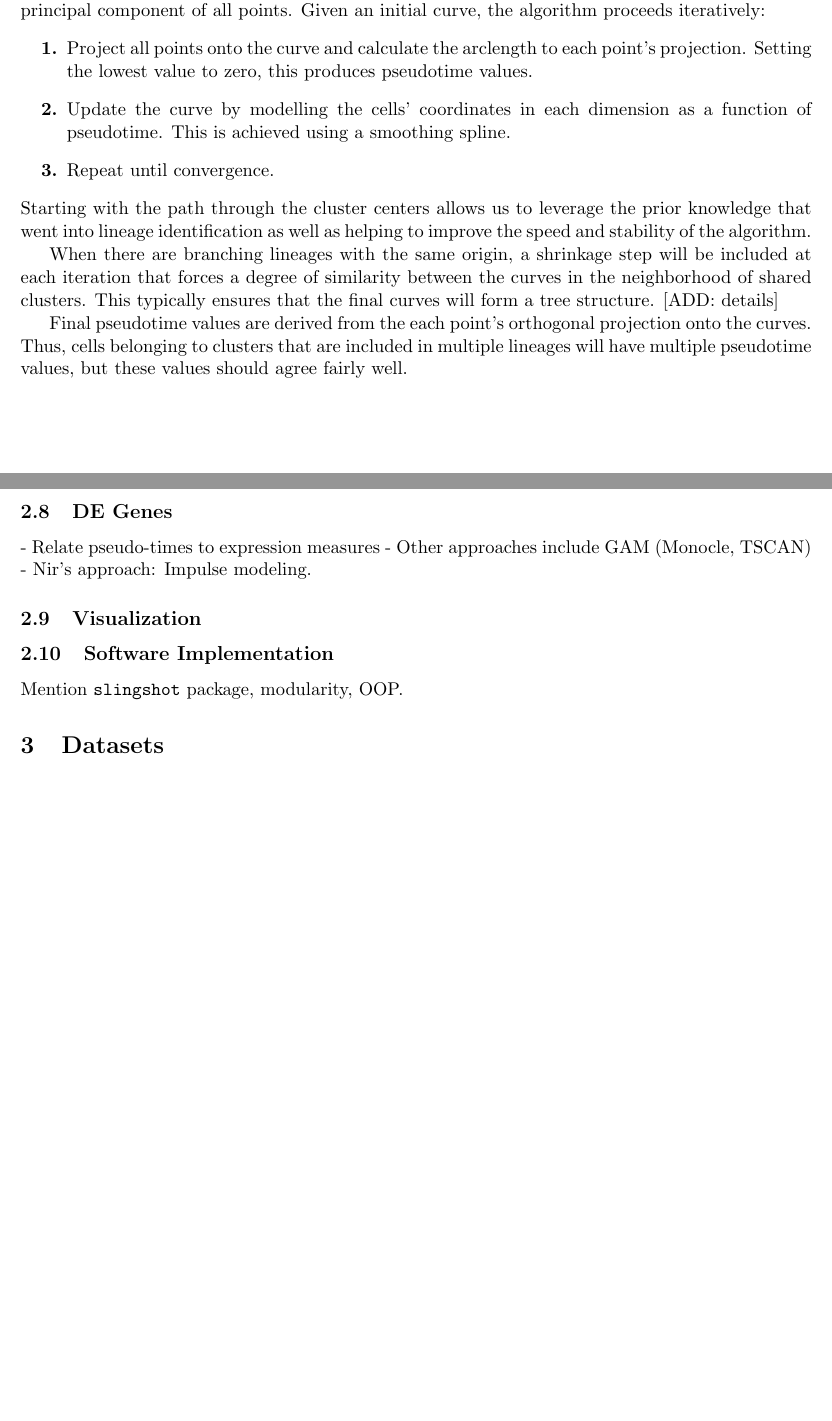
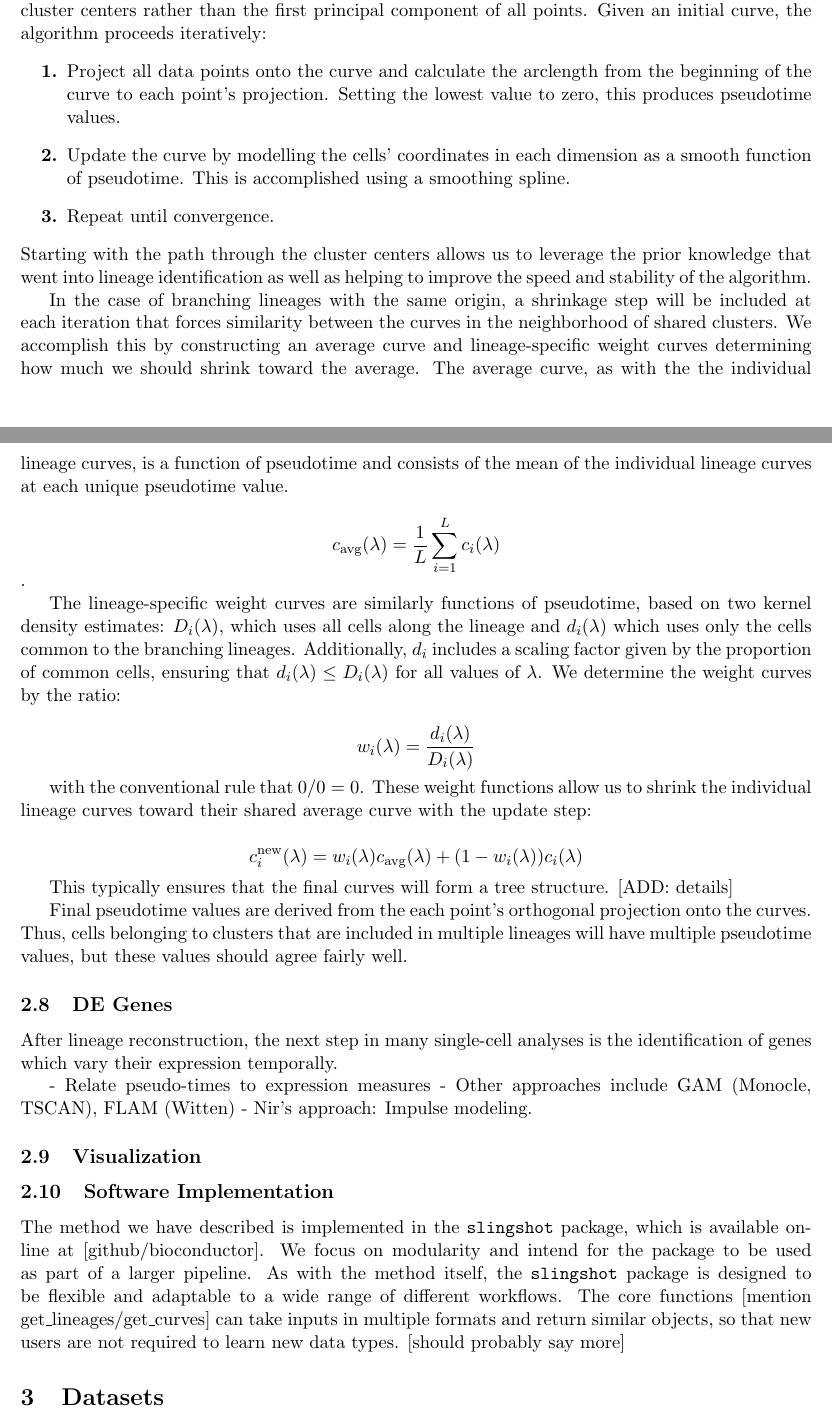
Before and after one commit to kstreet13/slingshot-paper, a LaTeX paper (slingshot.tex): two parts of pages 4 and 5 of 5 before the commit and two parts of pages 4 and 5 of 6 after it, joined at a grey line, cut so that both start at the same text, the shorter picture padded with empty space. Compiled offline with pdfLaTeX.

Commit message:
fleshed out description of shrinkage step in methods.

```diff
--- a/slingshot.tex
+++ b/slingshot.tex
@@ -132,24 +132,41 @@ This allows Slingshot to draw trees that are better covered by and representativ
 Lineages are defined as ordered sets of clusters created by tracing paths through the MST. Given a pre-specified origin cluster, every direct path from this cluster to a leaf node will be returned as a lineage. In the simple case where the MST has only two leaf nodes, this results in one lineage if the origin cluster is a leaf and two lineages if it is an interior node. Clusters with more than two connections will create bifurcations and produce additional lineages. In the absence of a pre-specified origin, Slingshot will select an origin based on parsimony, producing a set of lineages with the maximal number of clusters shared between them.
 
 \subsection{Modelling and Pseudotime Calculation}
-The next step is to model each of these lineages with a smooth curve. This is achieved by an iterative procedure based on the principal curve algorithm of [HastieStuetzle]. In the case where there is only a single lineage (ie. $L = 1$), Slingshot will draw a smooth curve through the center of the data. The primary distinction between our method and that of [HastieStuetzle] is to start with an initial curve based on the piecewise linear path through the cluster centers rather than the first principal component of all points. Given an initial curve, the algorithm proceeds iteratively:
+The next step is to model each of these lineages with a smooth curve. This is achieved by an iterative procedure based on the principal curve algorithm of [HastieStuetzle]. Our goal is to construct a set of variables, $\{t_1,...,t_L\}$, the pseudotime values for each lineage, and a set of functions, $\{c_1(t_1),...,c_L(t_L)\}$, the curves associated with each lineage.
+
+In the case where there is only a single lineage (ie. $L = 1$), Slingshot will draw a smooth curve through the center of the data. The primary distinction between our method and that of [HastieStuetzle] is to start with an initial curve based on the piecewise linear path through the cluster centers rather than the first principal component of all points. Given an initial curve, the algorithm proceeds iteratively:
 \begin{enumerate}[font={\bfseries}]
-\item Project all points onto the curve and calculate the arclength to each point's projection. Setting the lowest value to zero, this produces pseudotime values.
-\item Update the curve by modelling the cells' coordinates in each dimension as a function of pseudotime. This is achieved using a smoothing spline.
+\item Project all data points onto the curve and calculate the arclength from the beginning of the curve to each point's projection. Setting the lowest value to zero, this produces pseudotime values.
+\item Update the curve by modelling the cells' coordinates in each dimension as a smooth function of pseudotime. This is accomplished using a smoothing spline.
 \item Repeat until convergence.
 \end{enumerate}
 Starting with the path through the cluster centers allows us to leverage the prior knowledge that went into lineage identification as well as helping to improve the speed and stability of the algorithm.
 
 
+In the case of branching lineages with the same origin, a shrinkage step will be included at each iteration that forces similarity between the curves in the neighborhood of shared clusters. We accomplish this by constructing an average curve and lineage-specific weight curves determining how much we should shrink toward the average. The average curve, as with the the individual lineage curves, is a function of pseudotime and consists of the mean of the individual lineage curves at each unique pseudotime value.
 
-When there are branching lineages with the same origin, a shrinkage step will be included at each iteration that forces a degree of similarity between the curves in the neighborhood of shared clusters. This typically ensures that the final curves will form a tree structure. [ADD: details]
+$$c_{\text{avg}}(\lambda) = \frac{1}{L}\sum_{i=1}^{L}{c_i(\lambda)}$$.
+
+The lineage-specific weight curves are similarly functions of pseudotime, based on two kernel density estimates: $D_i(\lambda)$, which uses all cells along the lineage and $d_i(\lambda)$ which uses only the cells common to the branching lineages. Additionally, $d_i$ includes a scaling factor given by the proportion of common cells, ensuring that $d_i(\lambda) \leq D_i(\lambda)$ for all values of $\lambda$. We determine the weight curves by the ratio:
+
+$$w_i(\lambda) = \frac{d_i(\lambda)}{D_i(\lambda)}$$
+
+with the conventional rule that $0/0 = 0$. These weight functions allow us to shrink the individual lineage curves toward their shared average curve with the update step:
+
+$$c_i^\text{new}(\lambda) = w_i(\lambda)c_{\text{avg}}(\lambda) + (1-w_i(\lambda))c_i(\lambda)$$
+
+
+
+This typically ensures that the final curves will form a tree structure. [ADD: details]
 
 Final pseudotime values are derived from the each point’s orthogonal projection onto the curves. Thus, cells belonging to clusters that are included in multiple lineages will have multiple pseudotime values, but these values should agree fairly well.
 
 
 \subsection{DE Genes}
+After lineage reconstruction, the next step in many single-cell analyses is the identification of genes which vary their expression temporally.
+
 - Relate pseudo-times to expression measures
-- Other approaches include GAM (Monocle, TSCAN)
+- Other approaches include GAM (Monocle, TSCAN), FLAM (Witten)
 - Nir's approach: Impulse modeling.
 
 
@@ -157,7 +174,7 @@ Final pseudotime values are derived from the each point’s orthogonal projectio
 
 
 \subsection{Software Implementation}
-Mention \texttt{slingshot} package, modularity, OOP.
+The method we have described is implemented in the \texttt{slingshot} package, which is available online at [github/bioconductor]. We focus on modularity and intend for the package to be used as part of a larger pipeline. As with the method itself, the \texttt{slingshot} package is designed to be flexible and adaptable to a wide range of different workflows. The core functions [mention get\_lineages/get\_curves] can take inputs in multiple formats and return similar objects, so that new users are not required to learn new data types. [should probably say more]
 
 %%%%%%%%%%%%%%%%%%%%%%%%%%%%% DATASETS %%%%%%%%%%%%%%%%%%%%%%%%%%%%%
 \section{Datasets}
```
Also changed, not shown: slingshot.pdf, 3 other files.
